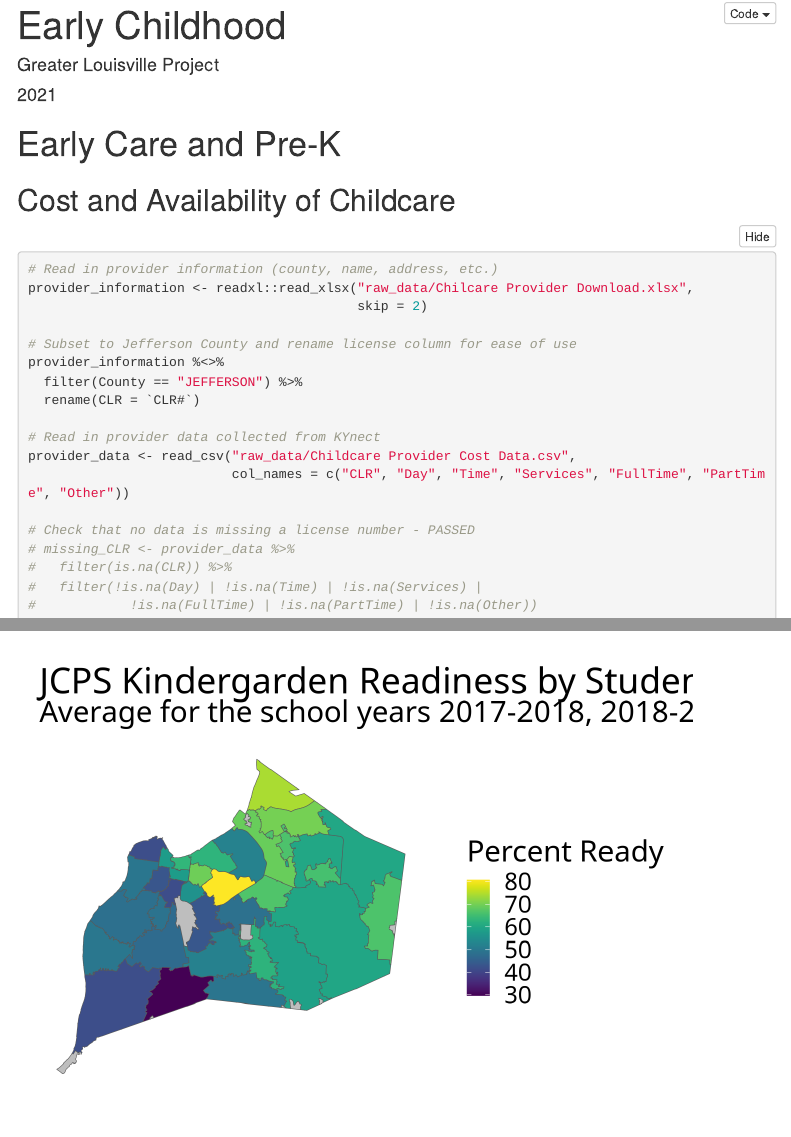
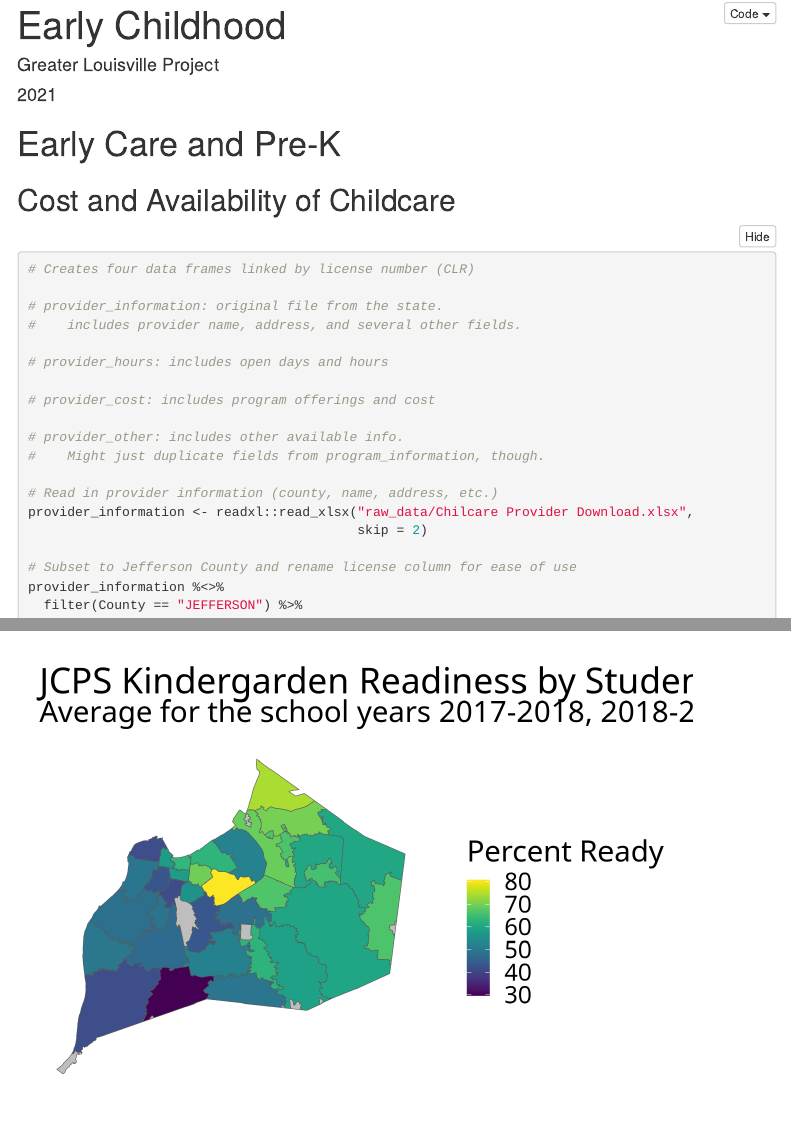
Before and after one commit to greaterlouisvilleproject/early-childhood, an R Markdown document (early_childhood.Rmd): the page in a window 1100 px wide, from its top, and a second part further down, joined at a grey line. Rendered offline with R 4.5, knitr and Pandoc, with nearby package versions; folded parts are opened; menus at the side of the page are left out.

Commit message:
Added more comments

````diff
--- a/early_childhood.Rmd
+++ b/early_childhood.Rmd
@@ -283,7 +283,18 @@ plt_by <- function(df, group_var, var, title_text = "Home Mortgages",
 
 ## Cost and Availability of Childcare
 
-```{r}
+```{r childcare_provider_data}
+# Creates four data frames linked by license number (CLR)
+
+# provider_information: original file from the state.
+#    includes provider name, address, and several other fields.
+
+# provider_hours: includes open days and hours
+
+# provider_cost: includes program offerings and cost
+
+# provider_other: includes other available info.
+#    Might just duplicate fields from program_information, though.
 
 # Read in provider information (county, name, address, etc.)
 provider_information <- readxl::read_xlsx("raw_data/Chilcare Provider Download.xlsx",
````
